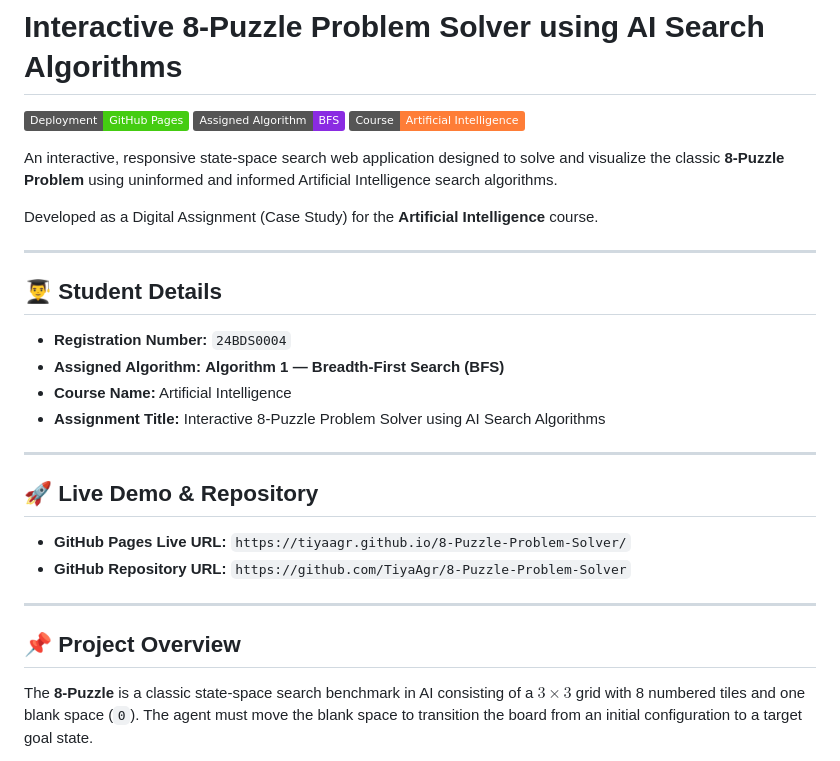
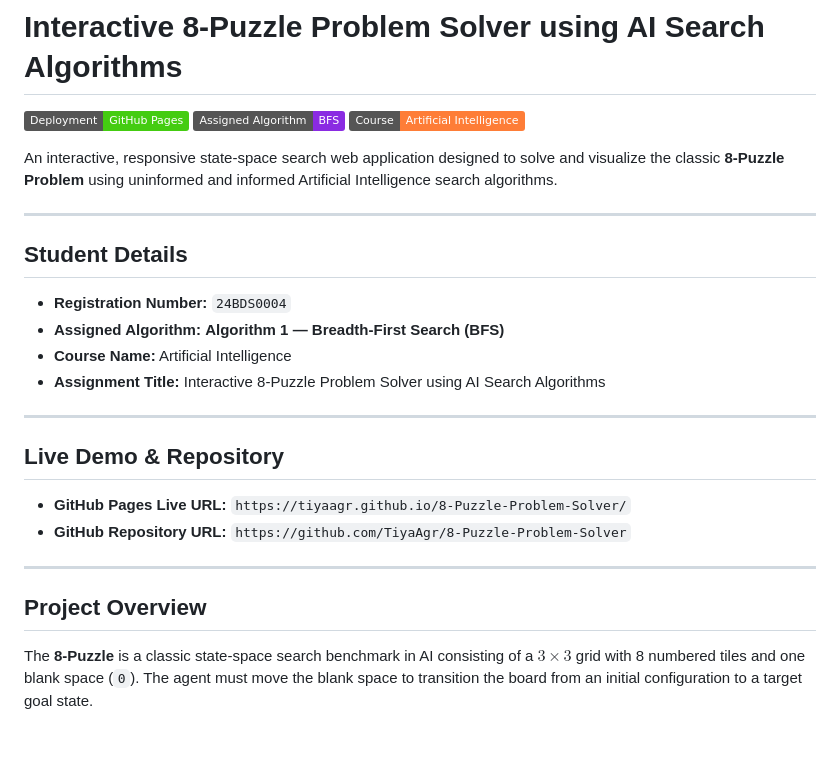
Before and after one commit to TiyaAgr/8-Puzzle-Problem-Solver, a Markdown page: README.md, the part around one of its changes. GitHub-like rendering; badges without logos; blank space fills up the shorter version.

```diff
--- a/README.md
+++ b/README.md
@@ -6,11 +6,9 @@
 
 An interactive, responsive state-space search web application designed to solve and visualize the classic **8-Puzzle Problem** using uninformed and informed Artificial Intelligence search algorithms.
 
-Developed as a Digital Assignment (Case Study) for the **Artificial Intelligence** course.
-
 ---
 
-## 👨‍🎓 Student Details
+## Student Details
 - **Registration Number:** `24BDS0004`
 - **Assigned Algorithm:** **Algorithm 1 — Breadth-First Search (BFS)**
 - **Course Name:** Artificial Intelligence
@@ -18,13 +16,13 @@ Developed as a Digital Assignment (Case Study) for the **Artificial Intelligence
 
 ---
 
-## 🚀 Live Demo & Repository
+## Live Demo & Repository
 - **GitHub Pages Live URL:** `https://tiyaagr.github.io/8-Puzzle-Problem-Solver/`
 - **GitHub Repository URL:** `https://github.com/TiyaAgr/8-Puzzle-Problem-Solver`
 
 ---
 
-## 📌 Project Overview
+## Project Overview
 The **8-Puzzle** is a classic state-space search benchmark in AI consisting of a $3 \times 3$ grid with 8 numbered tiles and one blank space (`0`). The agent must move the blank space to transition the board from an initial configuration to a target goal state.
 
 This application provides:
```
Also changed, not shown: other parts of README.md (+12 -51 lines).
